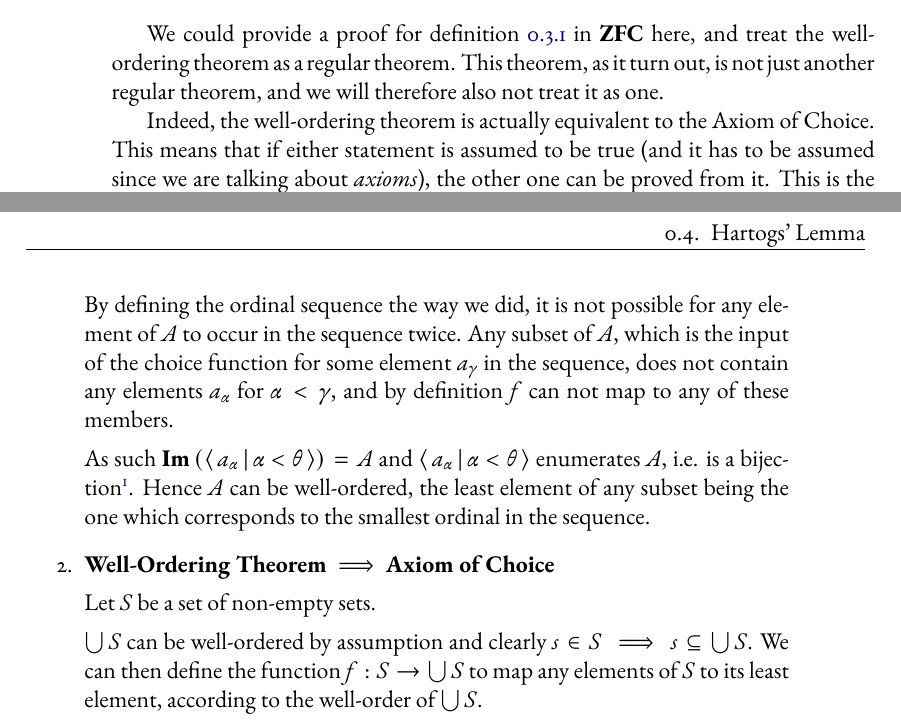
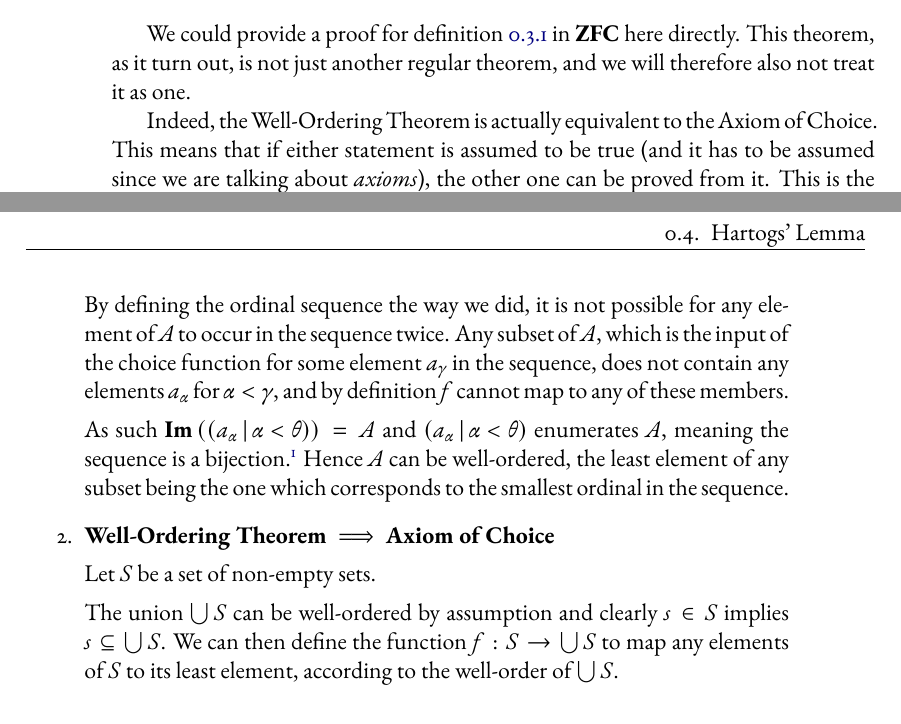
Before and after one commit to Tunami52/Thesis, a LaTeX document (sections/well_orderings/well_orderings.tex): two parts of pages 2 and 3 of 3, joined at a grey line, cut so that both start at the same text. Compiled offline with pdfLaTeX.

Commit message:
small changes based on feedback for the proof of the Well-Ordering Theorem

```diff
--- a/sections/well_orderings/well_orderings.tex
+++ b/sections/well_orderings/well_orderings.tex
@@ -58,11 +58,10 @@ There is a (bad) joke that goes:
     \newline Every set can be well ordered.
 \end{definition}
 
-We could provide a proof for definition \ref{well-order-thm} in \textbf{ZFC} here,
-and treat the well-ordering theorem as a regular theorem.
+We could provide a proof for definition \ref{well-order-thm} in \textbf{ZFC} here directly.
 This theorem, as it turn out, is not just another regular theorem, and we will therefore also not treat it as one.
 
-Indeed, the well-ordering theorem is actually equivalent to the Axiom of Choice.
+Indeed, the Well-Ordering Theorem is actually equivalent to the Axiom of Choice.
 This means that if either statement is assumed to be true (and it has to be assumed since we are talking about \textit{axioms}),
 the other one can be proved from it.
 This is the same methodology we will use for proving our main result, theorem \ref{main-thm}, as well.
@@ -96,14 +95,14 @@ As such by transitivity, this main statement is also equivalent to the Axiom of
 
         By defining the ordinal sequence the way we did, it is not possible for any element of $A$ to occur in the sequence twice.
-        Any subset of $A$, which is the input of the choice function for some element $a_\gamma$ in the sequence, does not contain any elements $a_\alpha$ for $\alpha < \gamma$, and by definition $f$ can not map to any of these members.
+        Any subset of $A$, which is the input of the choice function for some element $a_\gamma$ in the sequence, does not contain any elements $a_\alpha$ for $\alpha < \gamma$, and by definition $f$ cannot map to any of these members.
 
-        As such $\mathbf{Im}\left(\left< \, a_{\alpha} \, \vert \, \alpha < \theta \, \right>\right) = A$
-        and $\left< \, a_{\alpha} \, \vert \, \alpha < \theta \, \right>$ enumerates $A$, i.e. is a bijection\footnote{Recall that a sequence is just a function from $\mathbb{N}$, resp. an ordinal, to the set of its elements}.
+        As such $\mathbf{Im}\left(\left(a_{\alpha} \, \vert \, \alpha < \theta \right)\right) = A$
+        and $\left(a_{\alpha} \, \vert \, \alpha < \theta \right)$ enumerates $A$, meaning the sequence is a bijection.\footnote{Recall that a sequence is just a function from $\mathbb{N}$, respectively an ordinal, to the set of its elements}
         Hence $A$ can be well-ordered, the least element of any subset being the one which corresponds to the smallest ordinal in the sequence.
         \item \textbf{Well-Ordering Theorem} $\implies$ \textbf{Axiom of Choice}
 
         Let $S$ be a set of non-empty sets.
 
-        $\bigcup S$ can be well-ordered by assumption and clearly $s \in S \implies s \subseteq \bigcup S$.
+        The union $\bigcup S$ can be well-ordered by assumption and clearly $s \in S$ implies $s \subseteq \bigcup S$.
         We can then define the function $f: S \to \bigcup S$ to map any elements of $S$ to its least element, according to the well-order of $\bigcup S$.
 
```
Also changed, not shown: main.pdf, sections/well_orderings/well_orderings.pdf, sections/well_orderings/well_orderings.tex (24 more changed lines), 1 other file.
